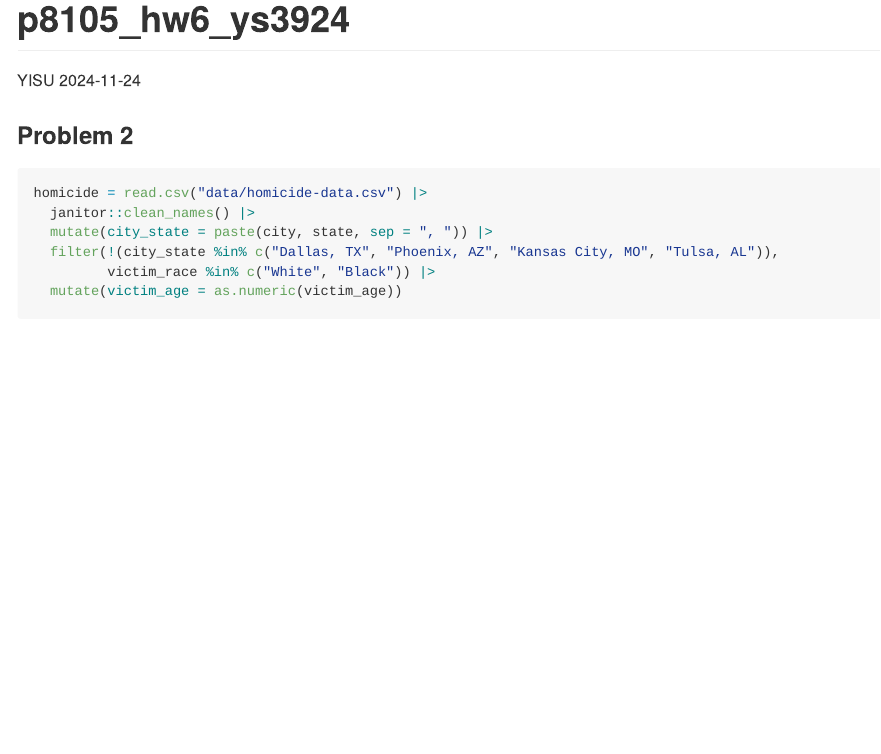
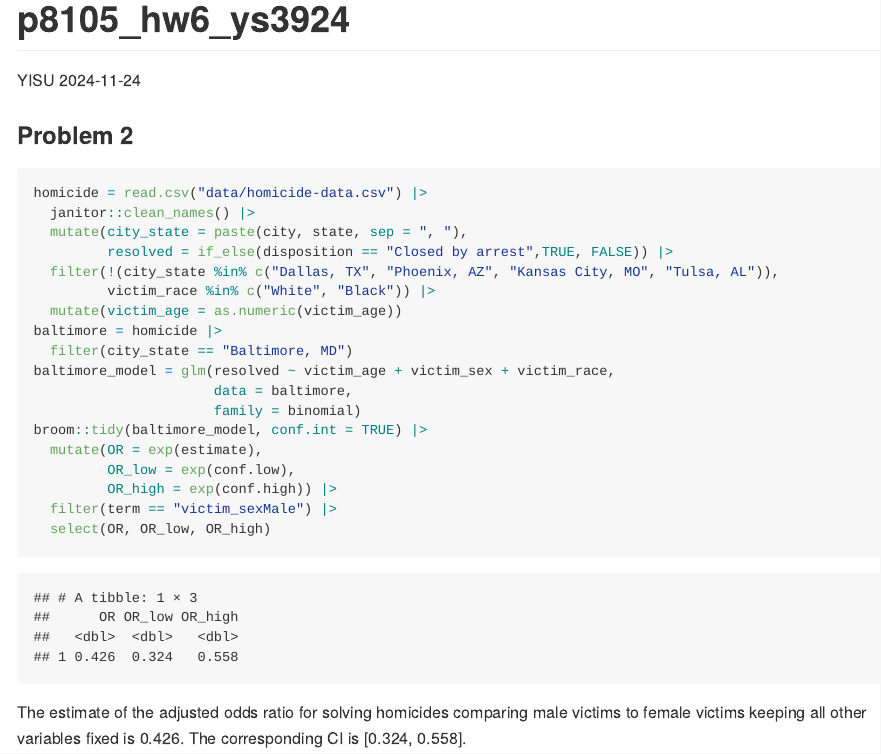
Before and after one commit to YiSu3924/p8105_hw6_ys3924, an R Markdown document (p8105_hw6_ys3924.Rmd): the page in a window 1100 px wide, from its top. The pictures show the output file p8105_hw6_ys3924.md that the author committed with the source, drawn offline in the style of GitHub.

Commit message:
Calculate estimate and CI for Odds Ratio

````diff
--- a/p8105_hw6_ys3924.Rmd
+++ b/p8105_hw6_ys3924.Rmd
@@ -7,6 +7,7 @@ output: github_document
 
 ```{r setup, include=FALSE}
 library(tidyverse)
+library(broom)
 ```
 
 ### Problem 2
@@ -14,8 +15,22 @@ library(tidyverse)
 ```{r, warning=FALSE}
 homicide = read.csv("data/homicide-data.csv") |>
   janitor::clean_names() |>
-  mutate(city_state = paste(city, state, sep = ", ")) |>
+  mutate(city_state = paste(city, state, sep = ", "),
+         resolved = if_else(disposition == "Closed by arrest",TRUE, FALSE)) |>
   filter(!(city_state %in% c("Dallas, TX", "Phoenix, AZ", "Kansas City, MO", "Tulsa, AL")),
          victim_race %in% c("White", "Black")) |>
   mutate(victim_age = as.numeric(victim_age))
+baltimore = homicide |>
+  filter(city_state == "Baltimore, MD")
+baltimore_model = glm(resolved ~ victim_age + victim_sex + victim_race,
+                      data = baltimore,
+                      family = binomial)
+broom::tidy(baltimore_model, conf.int = TRUE) |>
+  mutate(OR = exp(estimate),
+         OR_low = exp(conf.low),
+         OR_high = exp(conf.high)) |>
+  filter(term == "victim_sexMale") |>
+  select(OR, OR_low, OR_high)
 ```
+
+The estimate of the adjusted odds ratio for solving homicides comparing male victims to female victims keeping all other variables fixed is 0.426. The corresponding CI is [0.324, 0.558].
````
Also changed, not shown: p8105_hw6_ys3924.md.
